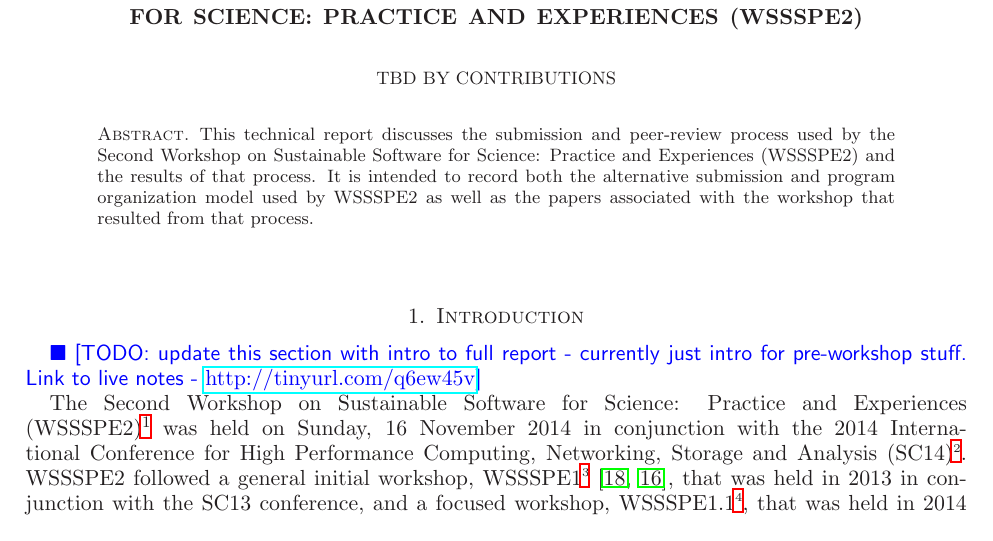
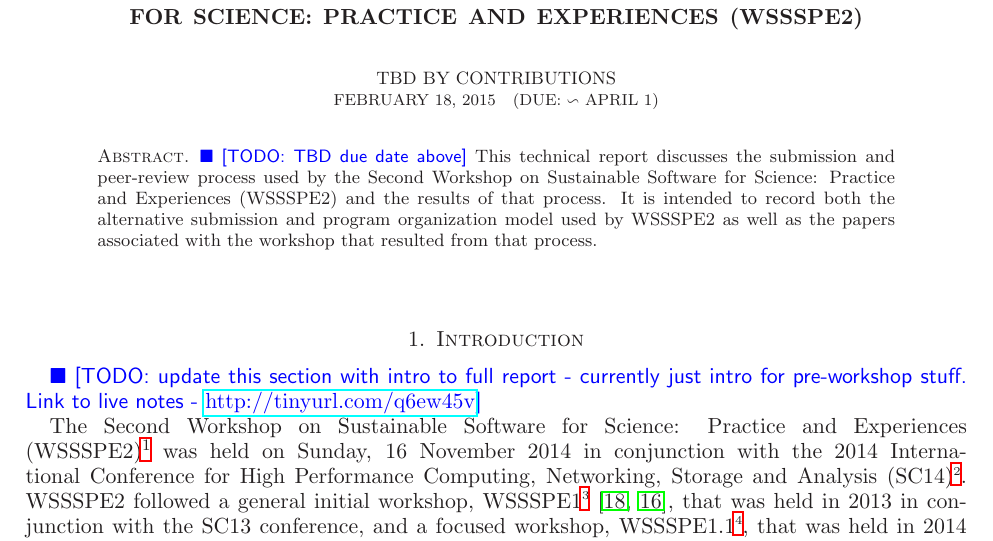
Before and after one commit to WSSSPE/meetings, a LaTeX paper (WSSSPE2_report/WSSSPE2_review.tex): part of page 1 of 10, cut so that both start at the same text. Compiled offline with LaTeX, dvips and Ghostscript.

Commit message:
Add dates.

```diff
--- a/WSSSPE2_report/WSSSPE2_review.tex
+++ b/WSSSPE2_report/WSSSPE2_review.tex
@@ -62,7 +62,7 @@
 
 \title[]{Report on the Second Workshop on Sustainable Software for Science: Practice and Experiences (WSSSPE2)}
 
-\author{TBD by contributions}
+\author{TBD by contributions \\{\scriptsize\today \quad  (Due:  $\backsim$ April 1)}}
 %\author{Daniel S. Katz$^{(1)}$, Gabrielle Allen$^{(2)}$, Neil Chue Hong$^{(3)}$, \\
 %Karen Cranston$^{(4)}$, Manish Parashar$^{(5)}$, David Proctor$^{(6)}$, \\
 %Matthew Turk$^{(2)}$, Colin C. Venters$^{(7)}$, Nancy Wilkins-Diehr$^{(8)}$,
@@ -93,7 +93,8 @@
 %\thanks{{}$^{(11)}$ NORC at the University of Chicago and   Illinois Institute of Technology, Chicago, IL, USA; \url{sctchoi@uchicago.edu}}
 
 
-\begin{abstract}
+
+\begin{abstract} \todo{TBD due date above}
 This technical report discusses the submission and peer-review process used by
 the Second Workshop on Sustainable Software for Science: Practice and
 Experiences (WSSSPE2) and the results of that process. It is intended to record
```
